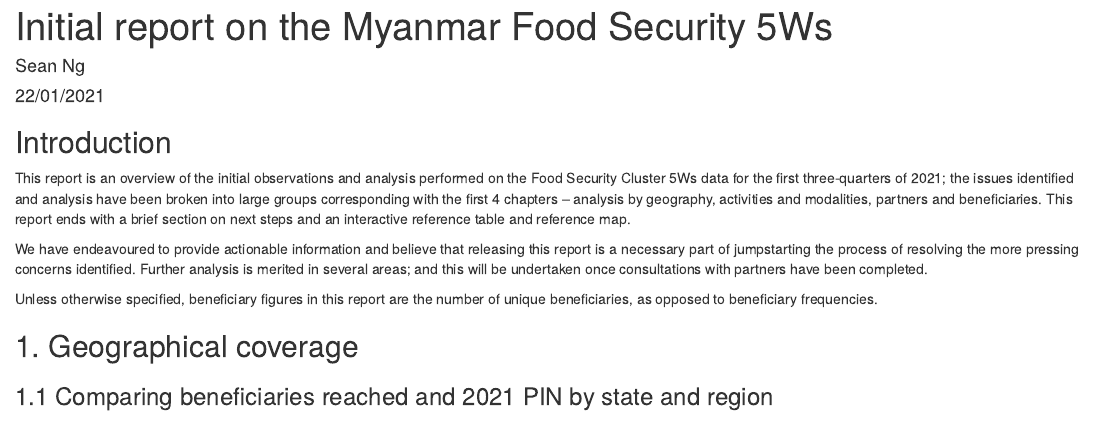
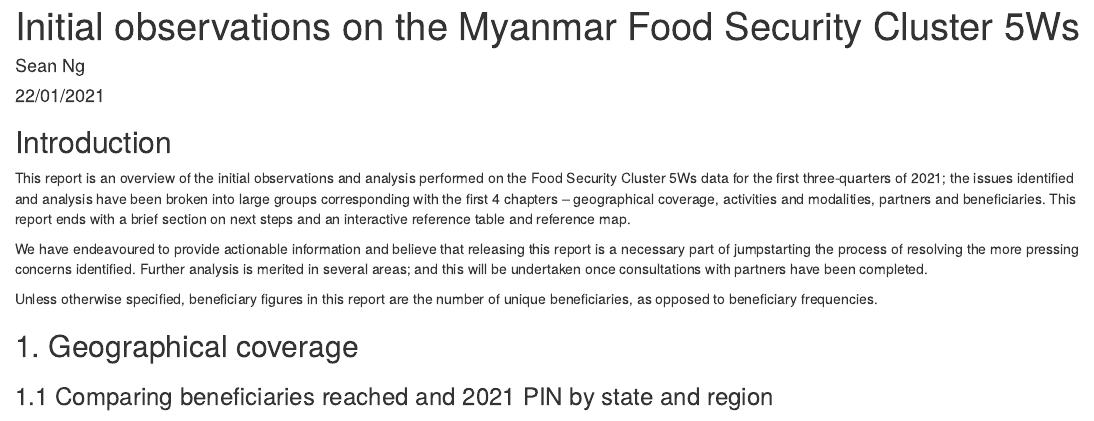
Before and after one commit to food-security-cluster-myanmar/mmr_5w_initial_observations, an R Markdown document (initial_observations_word.Rmd): the page in a window 1100 px wide, from its top. Rendered offline with R 4.5, knitr and Pandoc, with nearby package versions; drawn as R Markdown's standard HTML page in place of the format the file asks for; some code elsewhere in the file could not run offline; column names are cleaned by a stand-in for the janitor package.

Commit message:
report title changed

```diff
--- a/initial_observations_word.Rmd
+++ b/initial_observations_word.Rmd
@@ -1,5 +1,5 @@
 ---
-title: "Initial report on the Myanmar Food Security 5Ws"
+title: "Initial observations on the Myanmar Food Security Cluster 5Ws"
 author: "Sean Ng"
 date: "22/01/2021"
 output: word_document
@@ -30,7 +30,7 @@ always_allow_html: true
 
 ## Introduction
 
-This report is an overview of the initial observations and analysis performed on the Food Security Cluster 5Ws data for the first three-quarters of 2021; the issues identified and analysis have been broken into large groups corresponding with the first 4 chapters -- analysis by geography, activities and modalities, partners and beneficiaries. This report ends with a brief section on next steps and an interactive reference table and reference map.
+This report is an overview of the initial observations and analysis performed on the Food Security Cluster 5Ws data for the first three-quarters of 2021; the issues identified and analysis have been broken into large groups corresponding with the first 4 chapters -- geographical coverage, activities and modalities, partners and beneficiaries. This report ends with a brief section on next steps and an interactive reference table and reference map.
 
 We have endeavoured to provide actionable information and believe that releasing this report is a necessary part of jumpstarting the process of resolving the more pressing concerns identified. Further analysis is merited in several areas; and this will be undertaken once consultations with partners have been completed.
 
```
Also changed, not shown: initial_obsevations.Rmd (+1 -1 lines), 1 other file.
